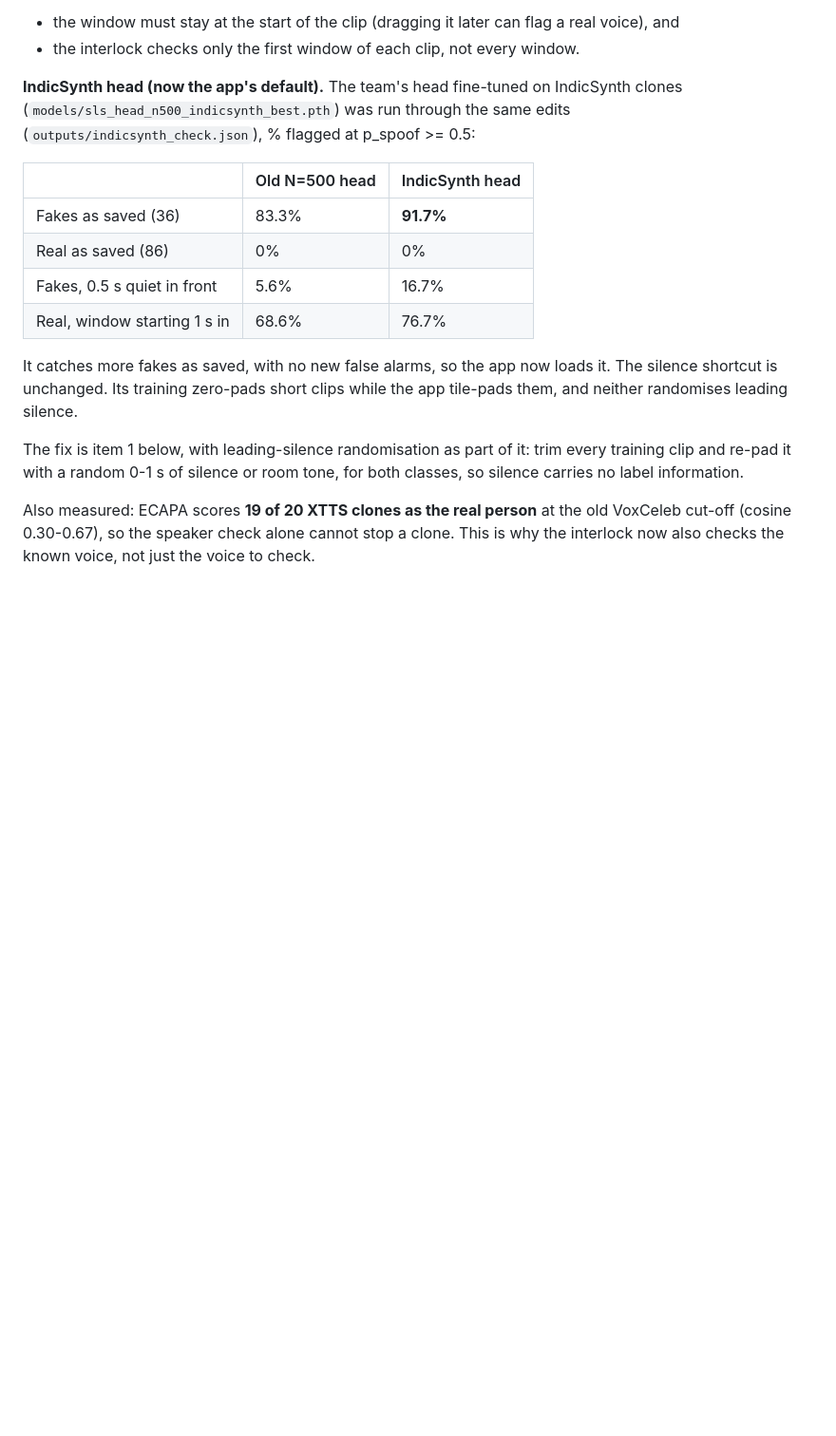
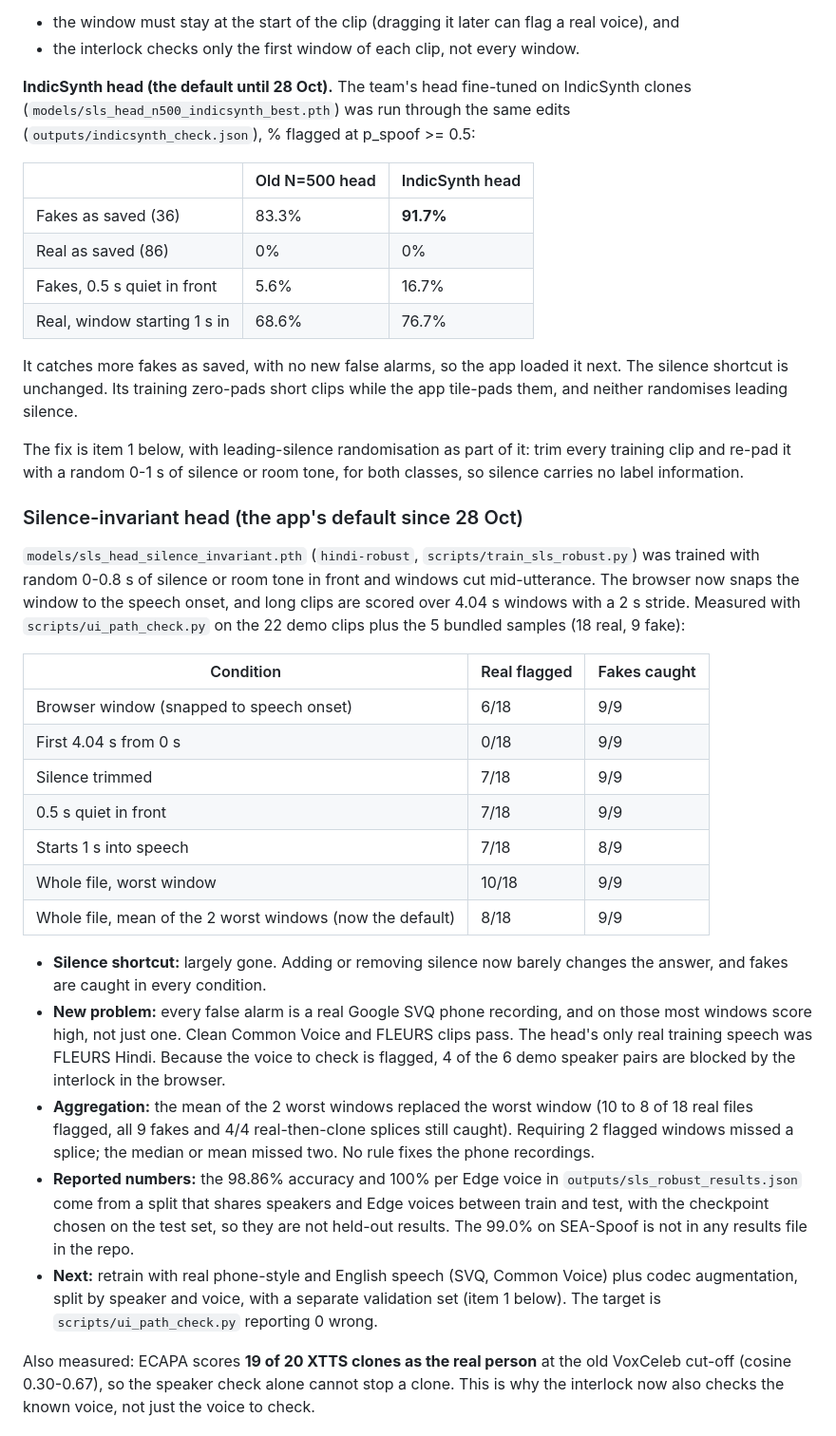
Before and after one commit to Anumay1231/B.S-Detector, a Markdown page: docs/deepfake-improvement-plan.md, the part around the change. Shown at 95% size. Drawn GitHub-style; blank space fills up the shorter version.

Commit message:
docs: measured results for the silence-invariant head
Adds the hindi-robust head's results from scripts/ui_path_check.py to the
deepfake plan (silence shortcut largely gone, every fake caught, but real
SVQ phone recordings flagged; top-2 aggregation), notes why the numbers in
outputs/sls_robust_results.json are not held-out results, and updates the
README limitations to match.

```diff
--- a/docs/deepfake-improvement-plan.md
+++ b/docs/deepfake-improvement-plan.md
@@ -47,7 +47,7 @@ mid-word is flagged. Two consequences in the app today:
   real voice), and
 - the interlock checks only the first window of each clip, not every window.
 
-**IndicSynth head (now the app's default).** The team's head fine-tuned on
+**IndicSynth head (the default until 28 Oct).** The team's head fine-tuned on
 IndicSynth clones (`models/sls_head_n500_indicsynth_best.pth`) was run through
 the same edits (`outputs/indicsynth_check.json`), % flagged at p_spoof >= 0.5:
 
@@ -58,13 +58,53 @@ the same edits (`outputs/indicsynth_check.json`), % flagged at p_spoof >= 0.5:
 | Fakes, 0.5 s quiet in front | 5.6% | 16.7% |
 | Real, window starting 1 s in | 68.6% | 76.7% |
 
-It catches more fakes as saved, with no new false alarms, so the app now loads
-it. The silence shortcut is unchanged. Its training zero-pads short clips while
+It catches more fakes as saved, with no new false alarms, so the app loaded it
+next. The silence shortcut is unchanged. Its training zero-pads short clips while
 the app tile-pads them, and neither randomises leading silence.
 
 The fix is item 1 below, with leading-silence randomisation as part of it:
 trim every training clip and re-pad it with a random 0-1 s of silence or room
 tone, for both classes, so silence carries no label information.
+
+### Silence-invariant head (the app's default since 28 Oct)
+
+`models/sls_head_silence_invariant.pth` (`hindi-robust`, `scripts/train_sls_robust.py`)
+was trained with random 0-0.8 s of silence or room tone in front and windows
+cut mid-utterance. The browser now snaps the window to the speech onset, and
+long clips are scored over 4.04 s windows with a 2 s stride. Measured with
+`scripts/ui_path_check.py` on the 22 demo clips plus the 5 bundled samples
+(18 real, 9 fake):
+
+| Condition | Real flagged | Fakes caught |
+|---|---|---|
+| Browser window (snapped to speech onset) | 6/18 | 9/9 |
+| First 4.04 s from 0 s | 0/18 | 9/9 |
+| Silence trimmed | 7/18 | 9/9 |
+| 0.5 s quiet in front | 7/18 | 9/9 |
+| Starts 1 s into speech | 7/18 | 8/9 |
+| Whole file, worst window | 10/18 | 9/9 |
+| Whole file, mean of the 2 worst windows (now the default) | 8/18 | 9/9 |
+
+- **Silence shortcut:** largely gone. Adding or removing silence now barely
+  changes the answer, and fakes are caught in every condition.
+- **New problem:** every false alarm is a real Google SVQ phone recording, and
+  on those most windows score high, not just one. Clean Common Voice and FLEURS
+  clips pass. The head's only real training speech was FLEURS Hindi. Because
+  the voice to check is flagged, 4 of the 6 demo speaker pairs are blocked by
+  the interlock in the browser.
+- **Aggregation:** the mean of the 2 worst windows replaced the worst window
+  (10 to 8 of 18 real files flagged, all 9 fakes and 4/4 real-then-clone
+  splices still caught). Requiring 2 flagged windows missed a splice; the
+  median or mean missed two. No rule fixes the phone recordings.
+- **Reported numbers:** the 98.86% accuracy and 100% per Edge voice in
+  `outputs/sls_robust_results.json` come from a split that shares speakers and
+  Edge voices between train and test, with the checkpoint chosen on the test
+  set, so they are not held-out results. The 99.0% on SEA-Spoof is not in any
+  results file in the repo.
+- **Next:** retrain with real phone-style and English speech (SVQ, Common
+  Voice) plus codec augmentation, split by speaker and voice, with a separate
+  validation set (item 1 below). The target is `scripts/ui_path_check.py`
+  reporting 0 wrong.
 
 Also measured: ECAPA scores **19 of 20 XTTS clones as the real person** at the
 old VoxCeleb cut-off (cosine 0.30-0.67), so the speaker check alone cannot stop
```
Also changed, not shown: README.md (+2 -2 lines).
